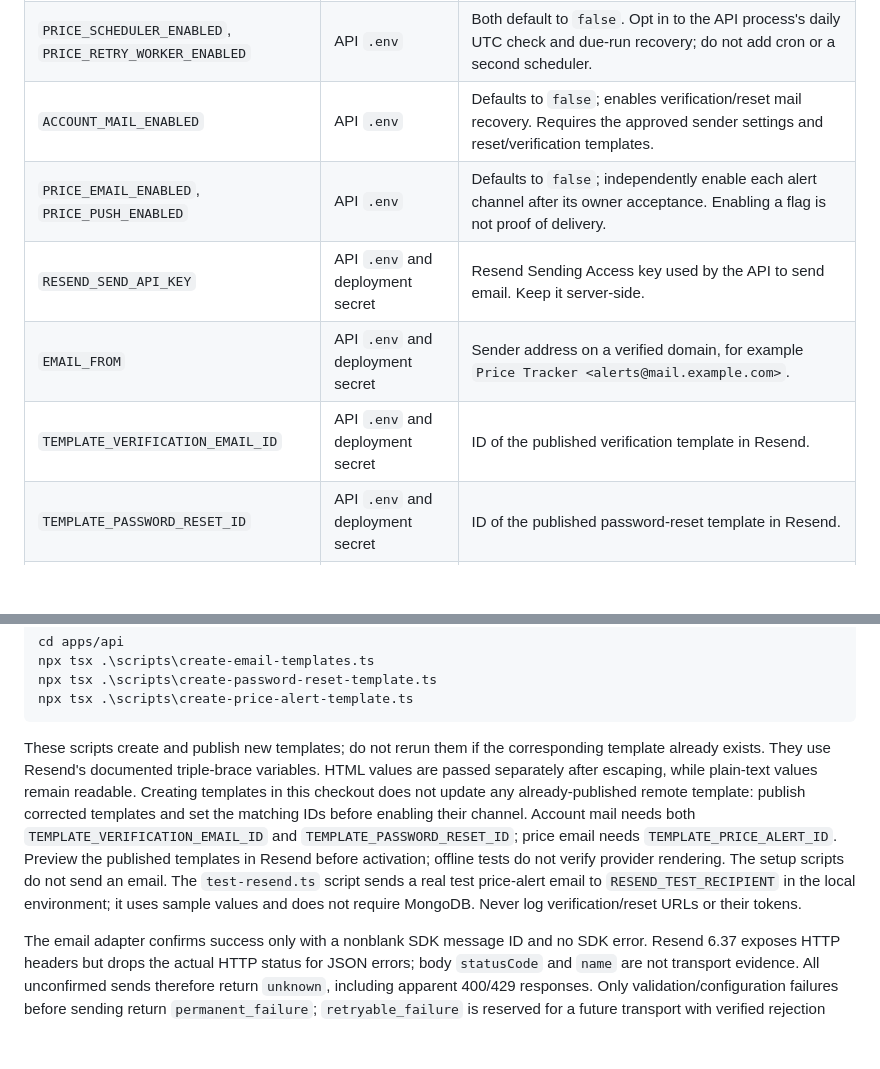
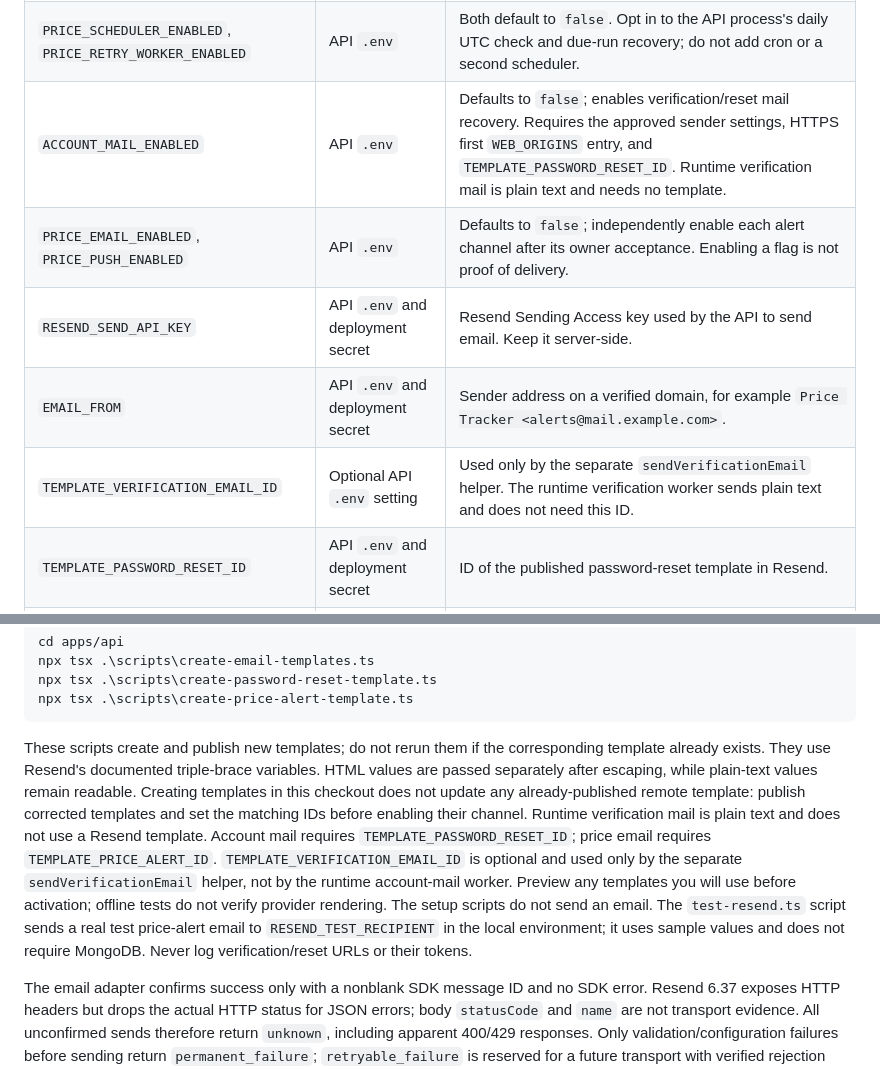
Before and after one commit to aluciencozy/price-tracker, a Markdown page: README.md, 2 parts joined by grey strips. Rendered like a GitHub page; blank space fills up the shorter version.

Commit message:
docs: correct verification email template requirements

````diff
--- a/README.md
+++ b/README.md
@@ -104,11 +104,11 @@ cp apps/web/.env.example apps/web/.env
 | `TRACKING_CURSOR_SECRET` | API `.env` and deployment secret | Stable random signing key of at least 32 characters; required with `PRICE_TRACKING_ENABLED=true`. Keep it unchanged across restarts and replicas. |
 | `PRICE_TRACKING_ENABLED` | API `.env` | Defaults to `false`; mounts real preview, private tracking/history, and admin-check routes. Requires MongoDB and `TRACKING_CURSOR_SECRET`. |
 | `PRICE_SCHEDULER_ENABLED`, `PRICE_RETRY_WORKER_ENABLED` | API `.env` | Both default to `false`. Opt in to the API process's daily UTC check and due-run recovery; do not add cron or a second scheduler. |
-| `ACCOUNT_MAIL_ENABLED` | API `.env` | Defaults to `false`; enables verification/reset mail recovery. Requires the approved sender settings and reset/verification templates. |
+| `ACCOUNT_MAIL_ENABLED` | API `.env` | Defaults to `false`; enables verification/reset mail recovery. Requires the approved sender settings, HTTPS first `WEB_ORIGINS` entry, and `TEMPLATE_PASSWORD_RESET_ID`. Runtime verification mail is plain text and needs no template. |
 | `PRICE_EMAIL_ENABLED`, `PRICE_PUSH_ENABLED` | API `.env` | Defaults to `false`; independently enable each alert channel after its owner acceptance. Enabling a flag is not proof of delivery. |
 | `RESEND_SEND_API_KEY` | API `.env` and deployment secret | Resend Sending Access key used by the API to send email. Keep it server-side. |
 | `EMAIL_FROM` | API `.env` and deployment secret | Sender address on a verified domain, for example `Price Tracker <alerts@mail.example.com>`. |
-| `TEMPLATE_VERIFICATION_EMAIL_ID` | API `.env` and deployment secret | ID of the published verification template in Resend. |
+| `TEMPLATE_VERIFICATION_EMAIL_ID` | Optional API `.env` setting | Used only by the separate `sendVerificationEmail` helper. The runtime verification worker sends plain text and does not need this ID. |
 | `TEMPLATE_PASSWORD_RESET_ID` | API `.env` and deployment secret | ID of the published password-reset template in Resend. |
 | `TEMPLATE_PRICE_ALERT_ID` | API `.env` and deployment secret | ID of the published price-alert template in Resend. |
 | `RESEND_FULL_ACCESS_API_KEY` | Local API `.env` only, during template setup | Temporary Full Access key for creating/publishing templates. Never deploy it; revoke it after setup. |
@@ -133,7 +133,7 @@ npx tsx .\scripts\create-password-reset-template.ts
 npx tsx .\scripts\create-price-alert-template.ts
 ```
 
-These scripts create and publish new templates; do not rerun them if the corresponding template already exists. They use Resend's documented triple-brace variables. HTML values are passed separately after escaping, while plain-text values remain readable. Creating templates in this checkout does not update any already-published remote template: publish corrected templates and set the matching IDs before enabling their channel. Account mail needs both `TEMPLATE_VERIFICATION_EMAIL_ID` and `TEMPLATE_PASSWORD_RESET_ID`; price email needs `TEMPLATE_PRICE_ALERT_ID`. Preview the published templates in Resend before activation; offline tests do not verify provider rendering. The setup scripts do not send an email. The `test-resend.ts` script sends a real test price-alert email to `RESEND_TEST_RECIPIENT` in the local environment; it uses sample values and does not require MongoDB. Never log verification/reset URLs or their tokens.
+These scripts create and publish new templates; do not rerun them if the corresponding template already exists. They use Resend's documented triple-brace variables. HTML values are passed separately after escaping, while plain-text values remain readable. Creating templates in this checkout does not update any already-published remote template: publish corrected templates and set the matching IDs before enabling their channel. Runtime verification mail is plain text and does not use a Resend template. Account mail requires `TEMPLATE_PASSWORD_RESET_ID`; price email requires `TEMPLATE_PRICE_ALERT_ID`. `TEMPLATE_VERIFICATION_EMAIL_ID` is optional and used only by the separate `sendVerificationEmail` helper, not by the runtime account-mail worker. Preview any templates you will use before activation; offline tests do not verify provider rendering. The setup scripts do not send an email. The `test-resend.ts` script sends a real test price-alert email to `RESEND_TEST_RECIPIENT` in the local environment; it uses sample values and does not require MongoDB. Never log verification/reset URLs or their tokens.
 
 The email adapter confirms success only with a nonblank SDK message ID and no SDK error. Resend 6.37 exposes HTTP headers but drops the actual HTTP status for JSON errors; body `statusCode` and `name` are not transport evidence. All unconfirmed sends therefore return `unknown`, including apparent 400/429 responses. Only validation/configuration failures before sending return `permanent_failure`; `retryable_failure` is reserved for a future transport with verified rejection evidence. The API's separate durable worker owns claims and recovery; an unknown result is not blindly resent. See [backend runtime limits](docs/backend-runtime.md).
 
````
Also changed, not shown: docs/vm-scheduling.md (+1 -1 lines).
